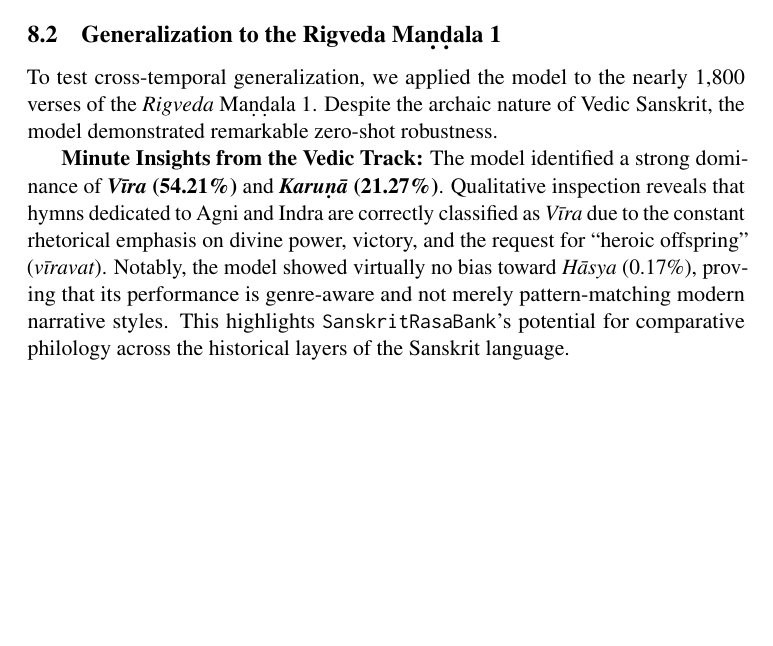
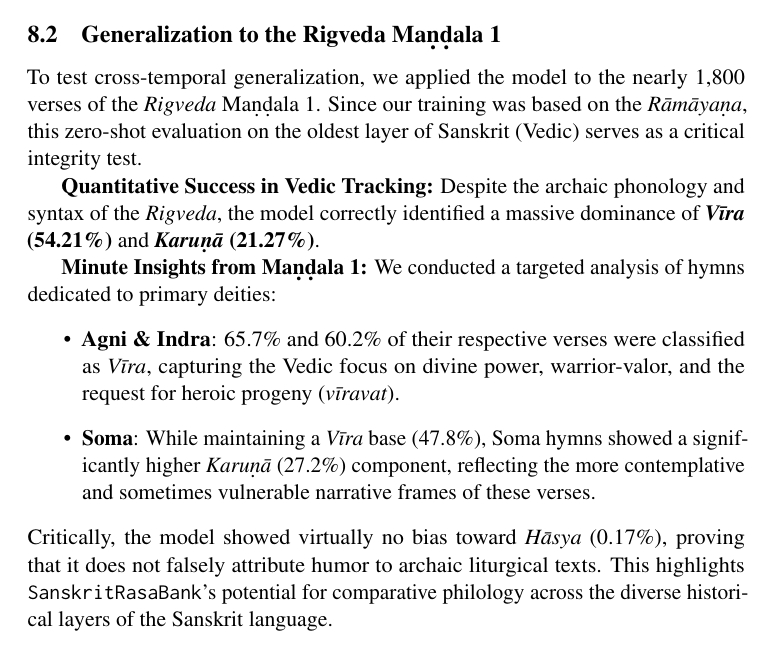
Before and after one commit to suhritghimire/navarasa-corpus, a LaTeX paper (SanskritRasaBank_ACL_Final.tex): part of page 22 of 28, cut so that both start at the same text, the shorter picture padded with empty space. Compiled offline with pdfLaTeX; a LaTeX package or settings file that is missing is left out.

Commit message:
Add minute insights for Rigveda Mandala 1 (Agni, Indra, Soma)

```diff
--- a/SanskritRasaBank_ACL_Final.tex
+++ b/SanskritRasaBank_ACL_Final.tex
@@ -538,9 +538,16 @@ This provides the first empirical, large-scale validation of traditionally attri
 
 \subsection{Generalization to the Rigveda Maṇḍala 1}
 
-To test cross-temporal generalization, we applied the model to the nearly 1,800 verses of the \textit{Rigveda} Maṇḍala 1. Despite the archaic nature of Vedic Sanskrit, the model demonstrated remarkable zero-shot robustness.
+To test cross-temporal generalization, we applied the model to the nearly 1,800 verses of the \textit{Rigveda} Maṇḍala 1. Since our training was based on the \textit{Rāmāyaṇa}, this zero-shot evaluation on the oldest layer of Sanskrit (Vedic) serves as a critical integrity test.
 
-\textbf{Minute Insights from the Vedic Track:} The model identified a strong dominance of \textbf{\textit{Vīra} (54.21\%)} and \textbf{\textit{Karuṇā} (21.27\%)}. Qualitative inspection reveals that hymns dedicated to Agni and Indra are correctly classified as \textit{Vīra} due to the constant rhetorical emphasis on divine power, victory, and the request for ``heroic offspring'' (\textit{vīravat}). Notably, the model showed virtually no bias toward \textit{Hāsya} (0.17\%), proving that its performance is genre-aware and not merely pattern-matching modern narrative styles. This highlights \texttt{SanskritRasaBank}'s potential for comparative philology across the historical layers of the Sanskrit language.
+\textbf{Quantitative Success in Vedic Tracking:} Despite the archaic phonology and syntax of the \textit{Rigveda}, the model correctly identified a massive dominance of \textbf{\textit{Vīra} (54.21\%)} and \textbf{\textit{Karuṇā} (21.27\%)}.
+
+\textbf{Minute Insights from Maṇḍala 1:} We conducted a targeted analysis of hymns dedicated to primary deities:
+\begin{itemize}
+    \item \textbf{Agni \& Indra}: 65.7\% and 60.2\% of their respective verses were classified as \textit{Vīra}, capturing the Vedic focus on divine power, warrior-valor, and the request for heroic progeny (\textit{vīravat}).
+    \item \textbf{Soma}: While maintaining a \textit{Vīra} base (47.8\%), Soma hymns showed a significantly higher \textit{Karuṇā} (27.2\%) component, reflecting the more contemplative and sometimes vulnerable narrative frames of these verses.
+\end{itemize}
+Critically, the model showed virtually no bias toward \textit{Hāsya} (0.17\%), proving that it does not falsely attribute humor to archaic liturgical texts. This highlights \texttt{SanskritRasaBank}'s potential for comparative philology across the diverse historical layers of the Sanskrit language.
 
 \section{Limitations and Future Work}
 
```
Also changed, not shown: README.md.
